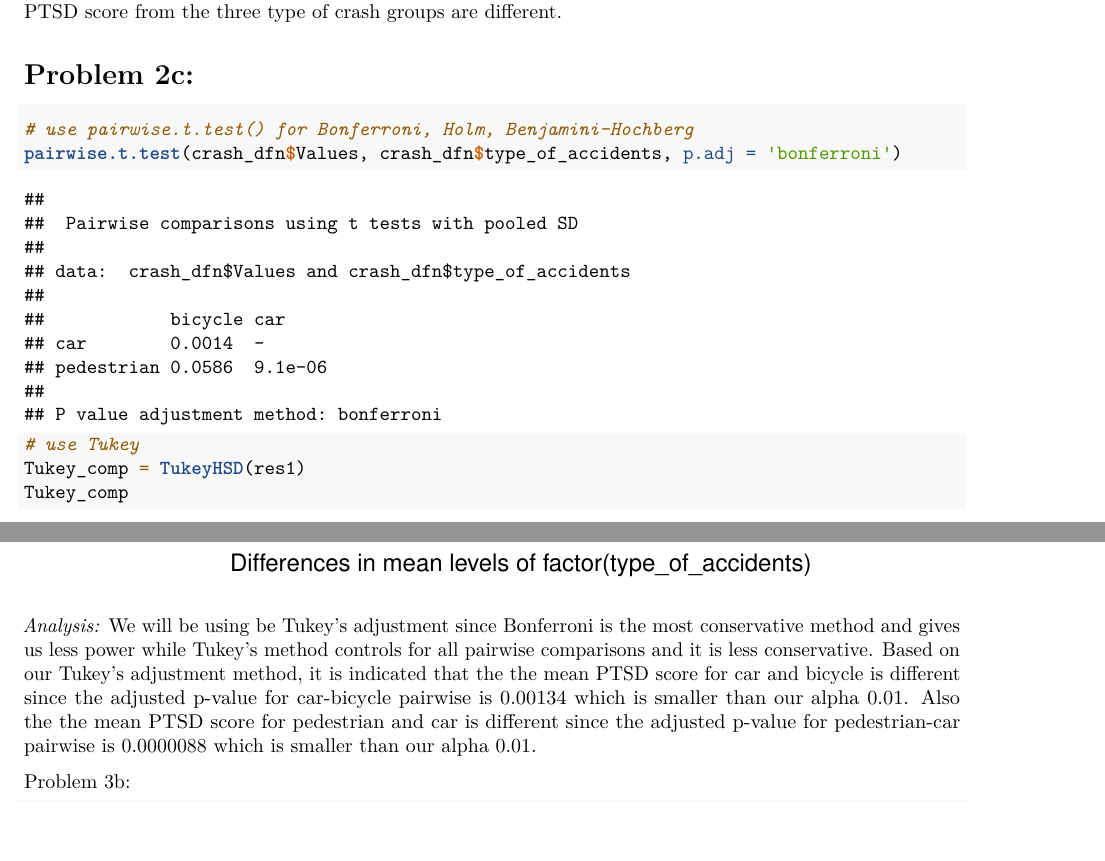
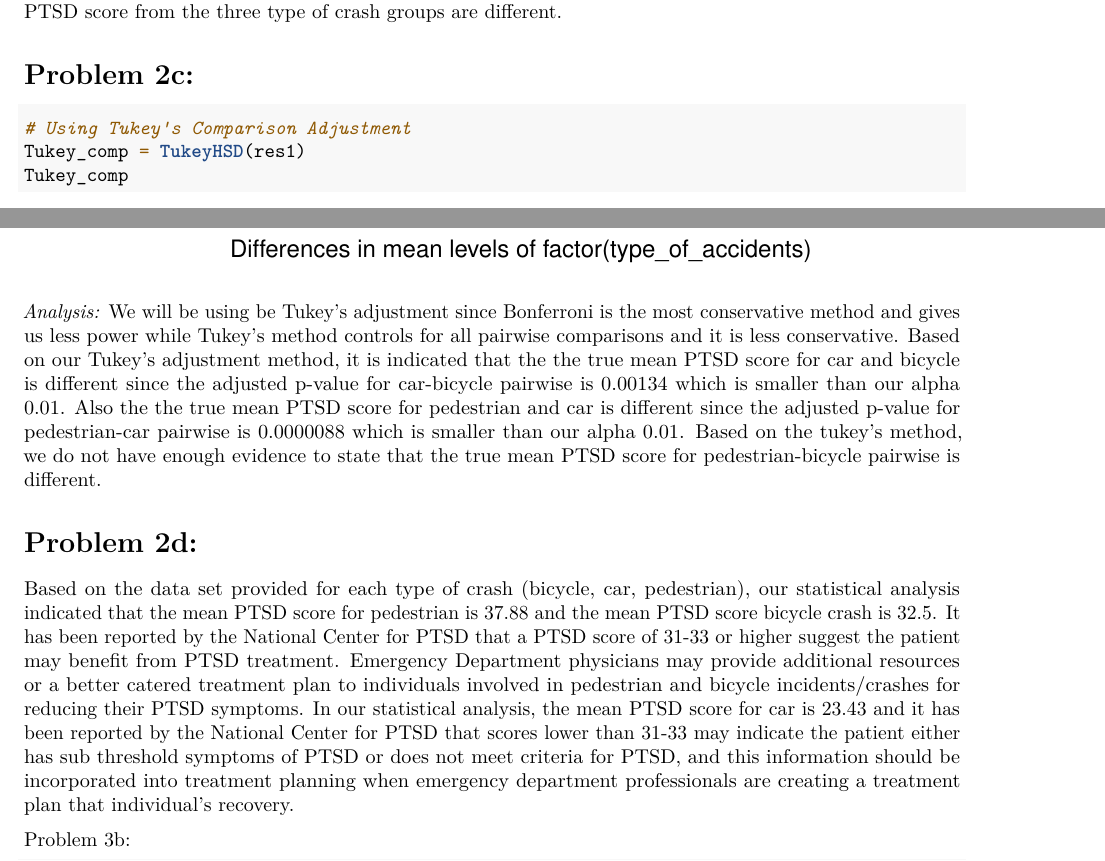
Before and after one commit to TanvirK41/biostat_HW4, an R Markdown document (HW4-tk2886-Fall2021 .Rmd): two parts of pages 3 and 4 of 4 before the commit and two parts of pages 3 and 4 of 5 after it, joined at a grey line, cut so that both start at the same text, the shorter picture padded with empty space. Rendered offline with R 4.5, knitr and Pandoc, then LaTeX, with nearby package versions; some code elsewhere in the file could not run offline.

Commit message:
Problem 2d

````diff
--- a/HW4-tk2886-Fall2021 .Rmd
+++ b/HW4-tk2886-Fall2021 .Rmd
@@ -73,15 +73,22 @@ Our F-statistics (19.53) is bigger than our critical value (5.72), we reject the
 
 # Problem 2c:
 ```{r}
-# use pairwise.t.test() for Bonferroni, Holm, Benjamini-Hochberg
-pairwise.t.test(crash_dfn$Values, crash_dfn$type_of_accidents, p.adj = 'bonferroni')
-
-# use Tukey
+# Using Tukey's Comparison Adjustment
 Tukey_comp = TukeyHSD(res1)
 Tukey_comp
 plot(Tukey_comp)
 ```
-*Analysis:* We will be using be Tukey's adjustment since Bonferroni is the most conservative method and gives us less power while Tukey's method controls for all pairwise comparisons and it is less conservative. Based on our Tukey's adjustment method, it is indicated that the the mean PTSD score for car and bicycle is different since the adjusted p-value for car-bicycle pairwise is 0.00134 which is smaller than our alpha 0.01. Also the the mean PTSD score for pedestrian and car is different since the adjusted p-value for pedestrian-car pairwise is 0.0000088 which is smaller than our alpha 0.01.
+*Analysis:* We will be using be Tukey's adjustment since Bonferroni is the most conservative method and gives us less power while Tukey's method controls for all pairwise comparisons and it is less conservative. Based on our Tukey's adjustment method, it is indicated that the the true mean PTSD score for car and bicycle is different since the adjusted p-value for car-bicycle pairwise is 0.00134 which is smaller than our alpha 0.01. Also the the true mean PTSD score for pedestrian and car is different since the adjusted p-value for pedestrian-car pairwise is 0.0000088 which is smaller than our alpha 0.01. Based on the tukey's method, we do not have enough evidence to state that the true mean PTSD score for pedestrian-bicycle pairwise is different.
+
+
+
+# Problem 2d:
+Based on the data set provided for each type of crash (bicycle, car, pedestrian), our statistical analysis indicated that the mean PTSD score for pedestrian is 37.88 and the mean PTSD score bicycle crash is 32.5. It has been reported by the National Center for PTSD that a PTSD score of 31-33 or higher suggest the patient may benefit from PTSD treatment. Emergency Department physicians may provide additional resources or a better catered treatment plan to individuals involved in pedestrian and bicycle incidents/crashes for reducing their PTSD symptoms. In our statistical analysis, the mean PTSD score for car is 23.43 and it has been reported by the National Center for PTSD that scores lower than 31-33 may indicate the patient either has sub threshold symptoms of PTSD or does not meet criteria for PTSD, and this information should be incorporated into treatment planning when emergency department professionals are creating a treatment plan that individual's recovery.
+
+
+
+
+
 
 Problem 3b:
 
````
Also changed, not shown: HW4-tk2886-Fall2021 .Rmd (4 more changed lines).
